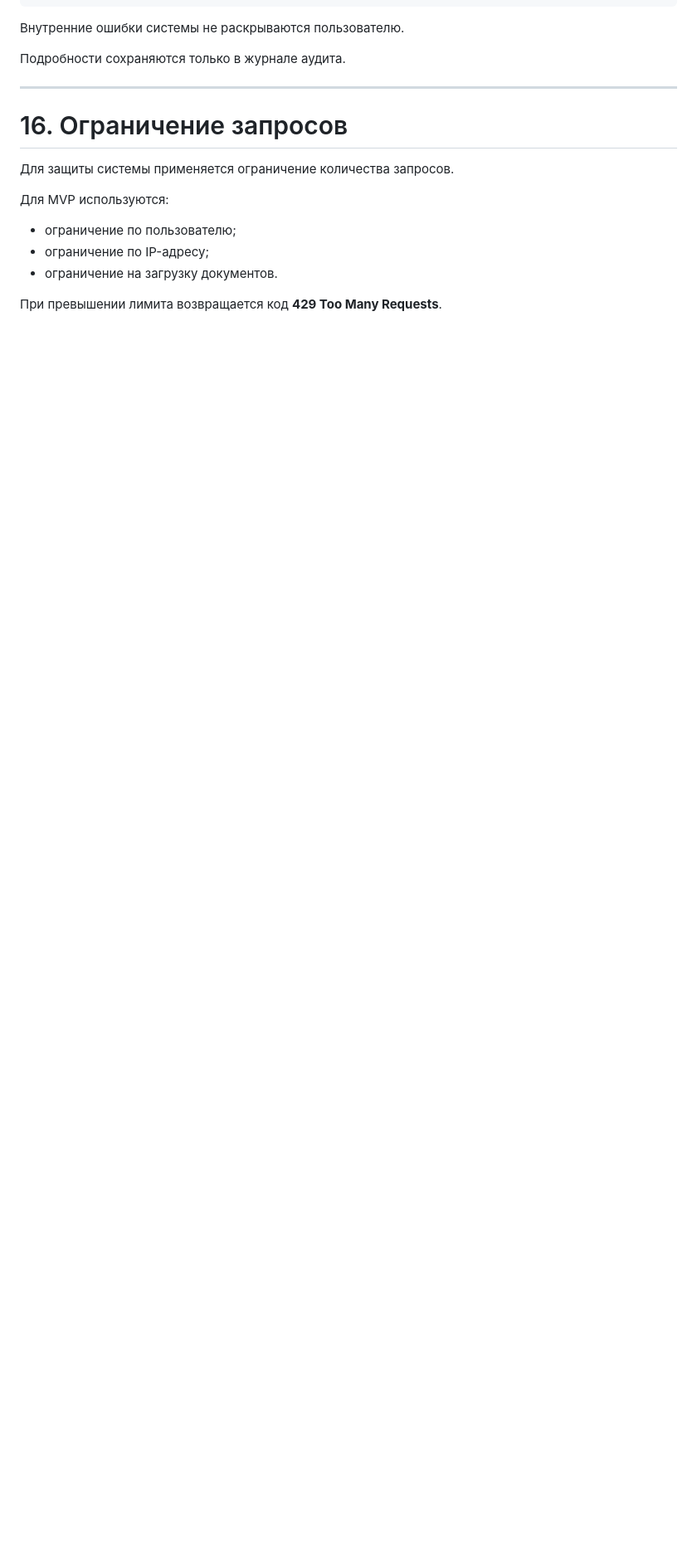
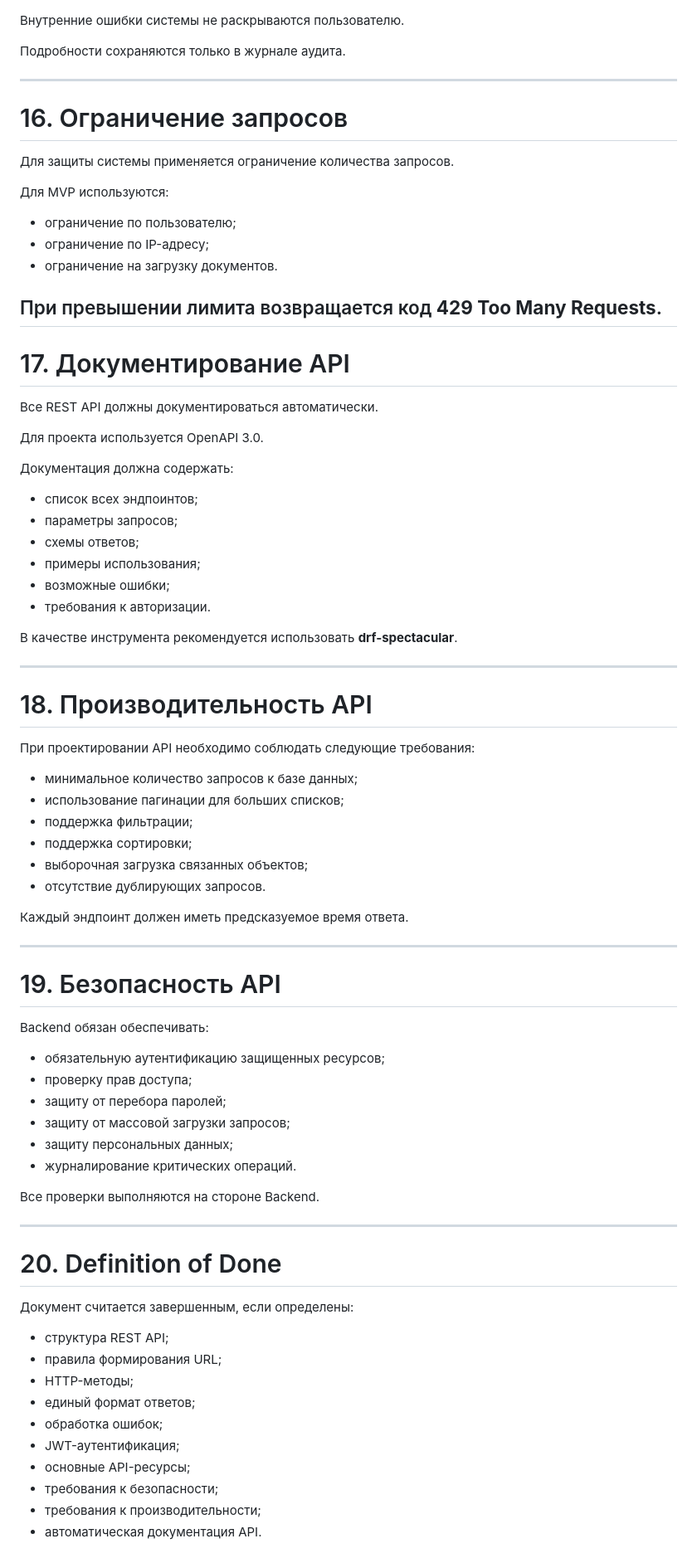
Before and after one commit to Dimon-art/ai-procurement-auditor, a Markdown page: docs/07_API_DESIGN.md, the part around one of its changes. Shown at 83% size. Rendered like a GitHub page; blank space fills up the shorter version.

Commit message:
docs: complete api design

```diff
--- a/docs/07_API_DESIGN.md
+++ b/docs/07_API_DESIGN.md
@@ -373,3 +373,69 @@ GET /api/v1/audit/{id}/
 - ограничение на загрузку документов.
 
 При превышении лимита возвращается код **429 Too Many Requests**.
+---
+
+# 17. Документирование API
+
+Все REST API должны документироваться автоматически.
+
+Для проекта используется OpenAPI 3.0.
+
+Документация должна содержать:
+
+- список всех эндпоинтов;
+- параметры запросов;
+- схемы ответов;
+- примеры использования;
+- возможные ошибки;
+- требования к авторизации.
+
+В качестве инструмента рекомендуется использовать **drf-spectacular**.
+
+---
+
+# 18. Производительность API
+
+При проектировании API необходимо соблюдать следующие требования:
+
+- минимальное количество запросов к базе данных;
+- использование пагинации для больших списков;
+- поддержка фильтрации;
+- поддержка сортировки;
+- выборочная загрузка связанных объектов;
+- отсутствие дублирующих запросов.
+
+Каждый эндпоинт должен иметь предсказуемое время ответа.
+
+---
+
+# 19. Безопасность API
+
+Backend обязан обеспечивать:
+
+- обязательную аутентификацию защищенных ресурсов;
+- проверку прав доступа;
+- защиту от перебора паролей;
+- защиту от массовой загрузки запросов;
+- защиту персональных данных;
+- журналирование критических операций.
+
+Все проверки выполняются на стороне Backend.
+
+---
+
+# 20. Definition of Done
+
+Документ считается завершенным, если определены:
+
+- структура REST API;
+- правила формирования URL;
+- HTTP-методы;
+- единый формат ответов;
+- обработка ошибок;
+- JWT-аутентификация;
+- основные API-ресурсы;
+- требования к безопасности;
+- требования к производительности;
+- автоматическая документация API.
+
```
Also changed, not shown: other parts of docs/07_API_DESIGN.md (+16 -0 lines).
